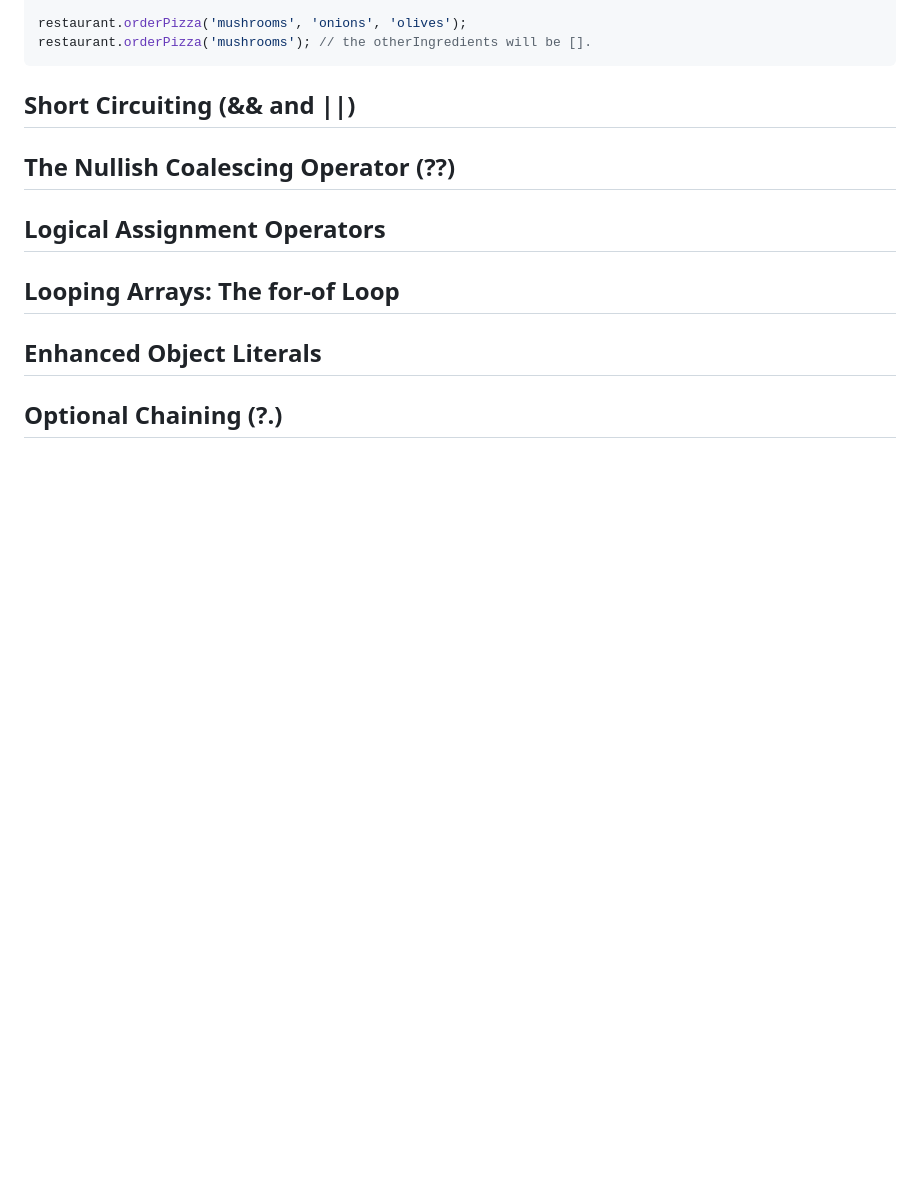
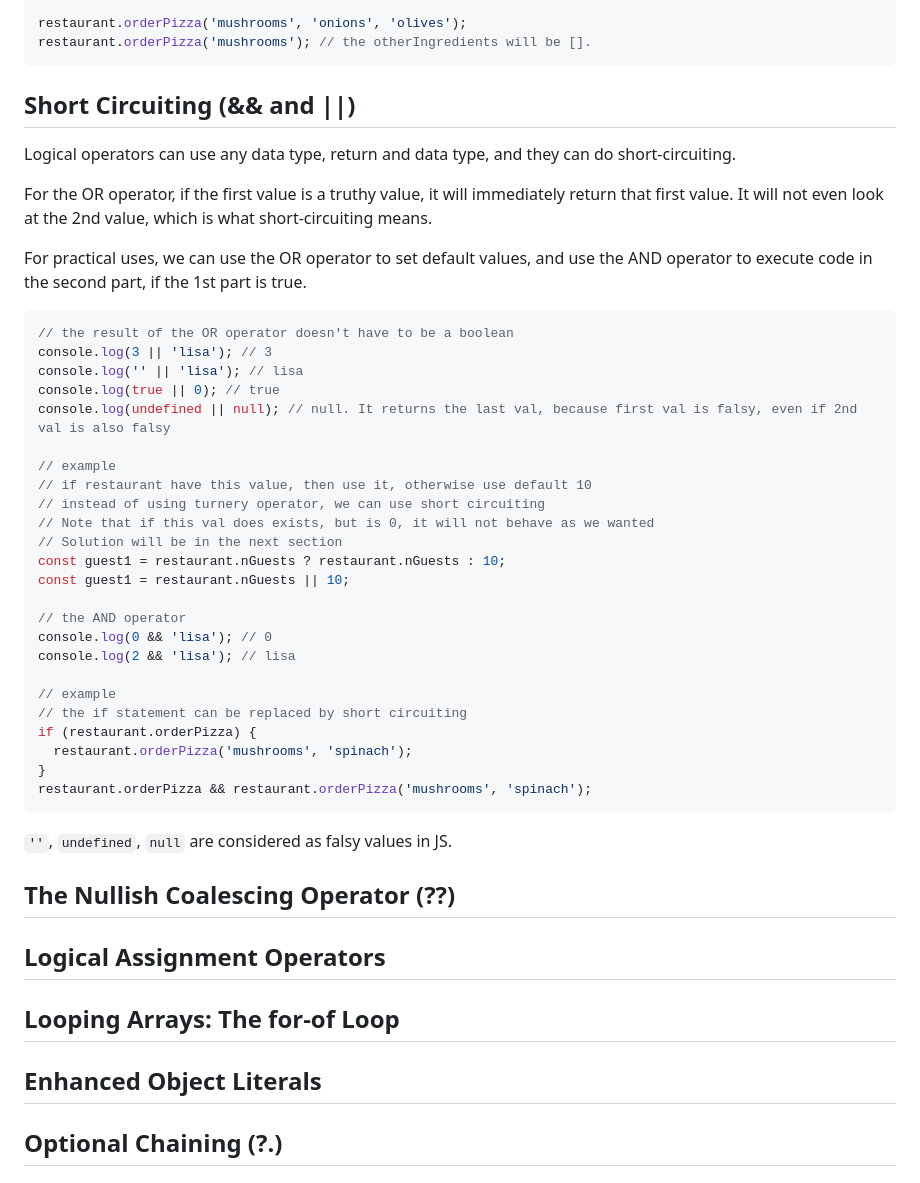
Before and after one commit to lisa-lumos/JavaScript, a Markdown page: 05-data-structures-operators-strings.md, the part around the change. GitHub-like rendering; blank space fills up the shorter version.

Commit message:
add javascript short circuiting

````diff
--- a/05-data-structures-operators-strings.md
+++ b/05-data-structures-operators-strings.md
@@ -233,9 +233,51 @@ restaurant.orderPizza('mushrooms'); // the otherIngredients will be [].
 ```
 
 ## Short Circuiting (&& and ||)
+Logical operators can use any data type, return and data type, and they can do short-circuiting.
+
+For the OR operator, if the first value is a truthy value, it will immediately return that first value. It will not even look at the 2nd value, which is what short-circuiting means.
+
+For practical uses, we can use the OR operator to set default values, and use the AND operator to execute code in the second part, if the 1st part is true.
+
+```js
+// the result of the OR operator doesn't have to be a boolean
+console.log(3 || 'lisa'); // 3
+console.log('' || 'lisa'); // lisa
+console.log(true || 0); // true
+console.log(undefined || null); // null. It returns the last val, because first val is falsy, even if 2nd val is also falsy
+
+// example
+// if restaurant have this value, then use it, otherwise use default 10
+// instead of using turnery operator, we can use short circuiting
+// Note that if this val does exists, but is 0, it will not behave as we wanted
+// Solution will be in the next section
+const guest1 = restaurant.nGuests ? restaurant.nGuests : 10;
+const guest1 = restaurant.nGuests || 10;
+
+// the AND operator
+console.log(0 && 'lisa'); // 0
+console.log(2 && 'lisa'); // lisa
+
+// example
+// the if statement can be replaced by short circuiting
+if (restaurant.orderPizza) {
+  restaurant.orderPizza('mushrooms', 'spinach');
+}
+restaurant.orderPizza && restaurant.orderPizza('mushrooms', 'spinach');
+```
+
+`''`, `undefined`, `null` are considered as falsy values in JS.
+
+## The Nullish Coalescing Operator (??)
 
 
-## The Nullish Coalescing Operator (??)
+
+
+
+
+
+
+
 
 ## Logical Assignment Operators
 
````
